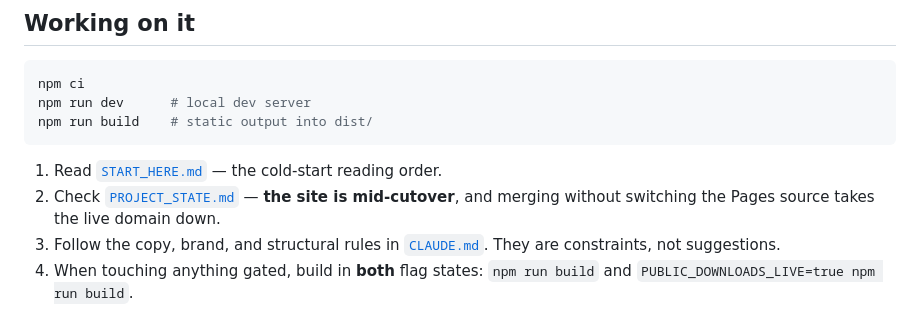
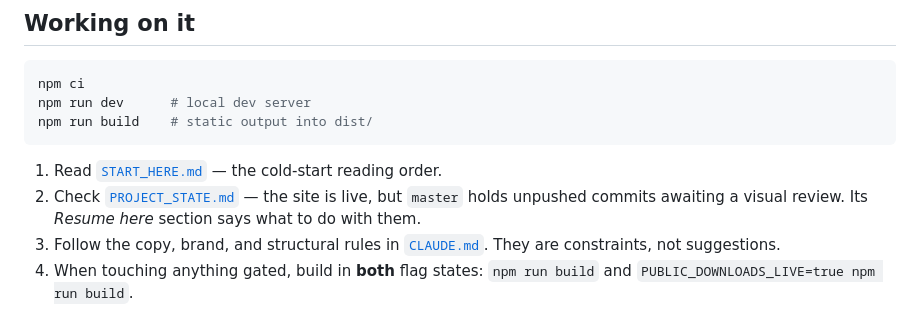
Before and after one commit to bolthouse1/Website_BolthouseLabs, a Markdown page: README.md, the part around the change. Drawn GitHub-style.

````diff
--- a/README.md
+++ b/README.md
@@ -41,8 +41,9 @@ npm run build    # static output into dist/
 ```
 
 1. Read [`START_HERE.md`](START_HERE.md) — the cold-start reading order.
-2. Check [`PROJECT_STATE.md`](PROJECT_STATE.md) — **the site is mid-cutover**, and
-   merging without switching the Pages source takes the live domain down.
+2. Check [`PROJECT_STATE.md`](PROJECT_STATE.md) — the site is live, but `master`
+   holds unpushed commits awaiting a visual review. Its *Resume here* section
+   says what to do with them.
 3. Follow the copy, brand, and structural rules in [`CLAUDE.md`](CLAUDE.md). They
    are constraints, not suggestions.
 4. When touching anything gated, build in **both** flag states:
````
Also changed, not shown: AGENTS.md (+5 -3 lines), START_HERE.md (+3 -2 lines).
